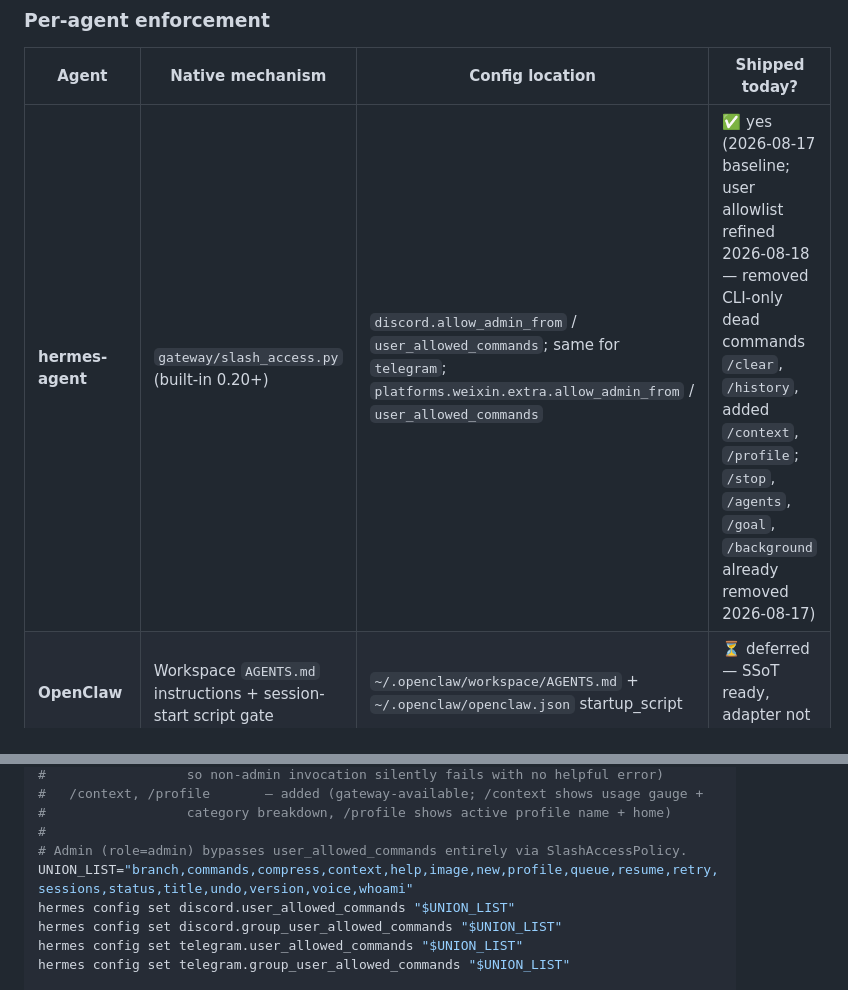
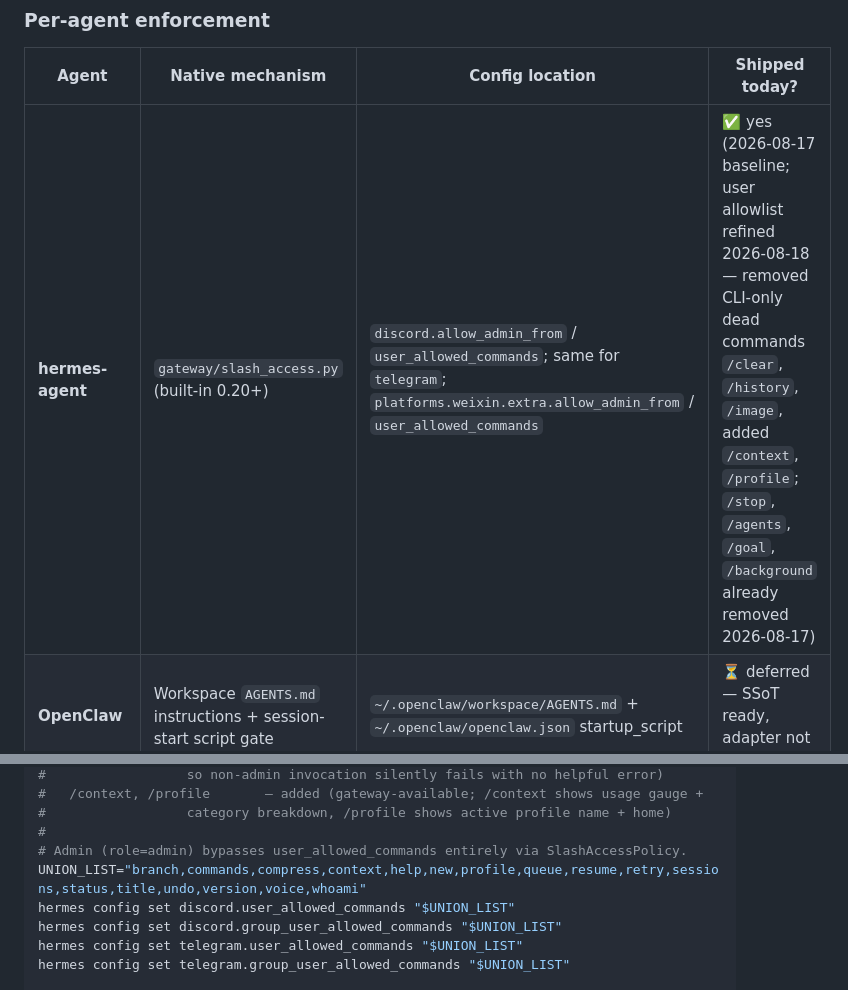
Before and after one commit to aoiete/Astor-Memory, a Markdown page: docs/agent-adapters.md, 2 parts joined by grey strips. Drawn GitHub-style.

Commit message:
fix(agent-adapters): also remove /image from user allowlist (CLI-only)

```diff
--- a/docs/agent-adapters.md
+++ b/docs/agent-adapters.md
@@ -918,7 +918,7 @@ admins = cur.execute("""
 
 | Agent | Native mechanism | Config location | Shipped today? |
 |---|---|---|---|
-| **hermes-agent** | `gateway/slash_access.py` (built-in 0.20+) | `discord.allow_admin_from` / `user_allowed_commands`; same for `telegram`; `platforms.weixin.extra.allow_admin_from` / `user_allowed_commands` | ✅ yes (2026-08-17 baseline; user allowlist refined 2026-08-18 — removed CLI-only dead commands `/clear`, `/history`, added `/context`, `/profile`; `/stop`, `/agents`, `/goal`, `/background` already removed 2026-08-17) |
+| **hermes-agent** | `gateway/slash_access.py` (built-in 0.20+) | `discord.allow_admin_from` / `user_allowed_commands`; same for `telegram`; `platforms.weixin.extra.allow_admin_from` / `user_allowed_commands` | ✅ yes (2026-08-17 baseline; user allowlist refined 2026-08-18 — removed CLI-only dead commands `/clear`, `/history`, `/image`, added `/context`, `/profile`; `/stop`, `/agents`, `/goal`, `/background` already removed 2026-08-17) |
 | **OpenClaw** | Workspace `AGENTS.md` instructions + session-start script gate | `~/.openclaw/workspace/AGENTS.md` + `~/.openclaw/openclaw.json` startup_script | ⏳ deferred — SSoT ready, adapter not built |
 | **Claude Desktop** | `mcp_config.json` tool allowlist + custom system prompt block | `~/Library/Application Support/Claude/claude_desktop_config.json` (`allowedTools`) | ⏳ deferred |
 | **Cursor** | `.cursorrules` + per-rule allowlist | workspace root `.cursorrules` | ⏳ deferred |
@@ -956,7 +956,7 @@ cp ~/.hermes/config.yaml ~/.hermes/config.yaml.bak-pre-admin-tier-slash-gating-$
 #                  category breakdown, /profile shows active profile name + home)
 #
 # Admin (role=admin) bypasses user_allowed_commands entirely via SlashAccessPolicy.
-UNION_LIST="branch,commands,compress,context,help,image,new,profile,queue,resume,retry,sessions,status,title,undo,version,voice,whoami"
+UNION_LIST="branch,commands,compress,context,help,new,profile,queue,resume,retry,sessions,status,title,undo,version,voice,whoami"
 hermes config set discord.user_allowed_commands "$UNION_LIST"
 hermes config set discord.group_user_allowed_commands "$UNION_LIST"
 hermes config set telegram.user_allowed_commands "$UNION_LIST"
```
